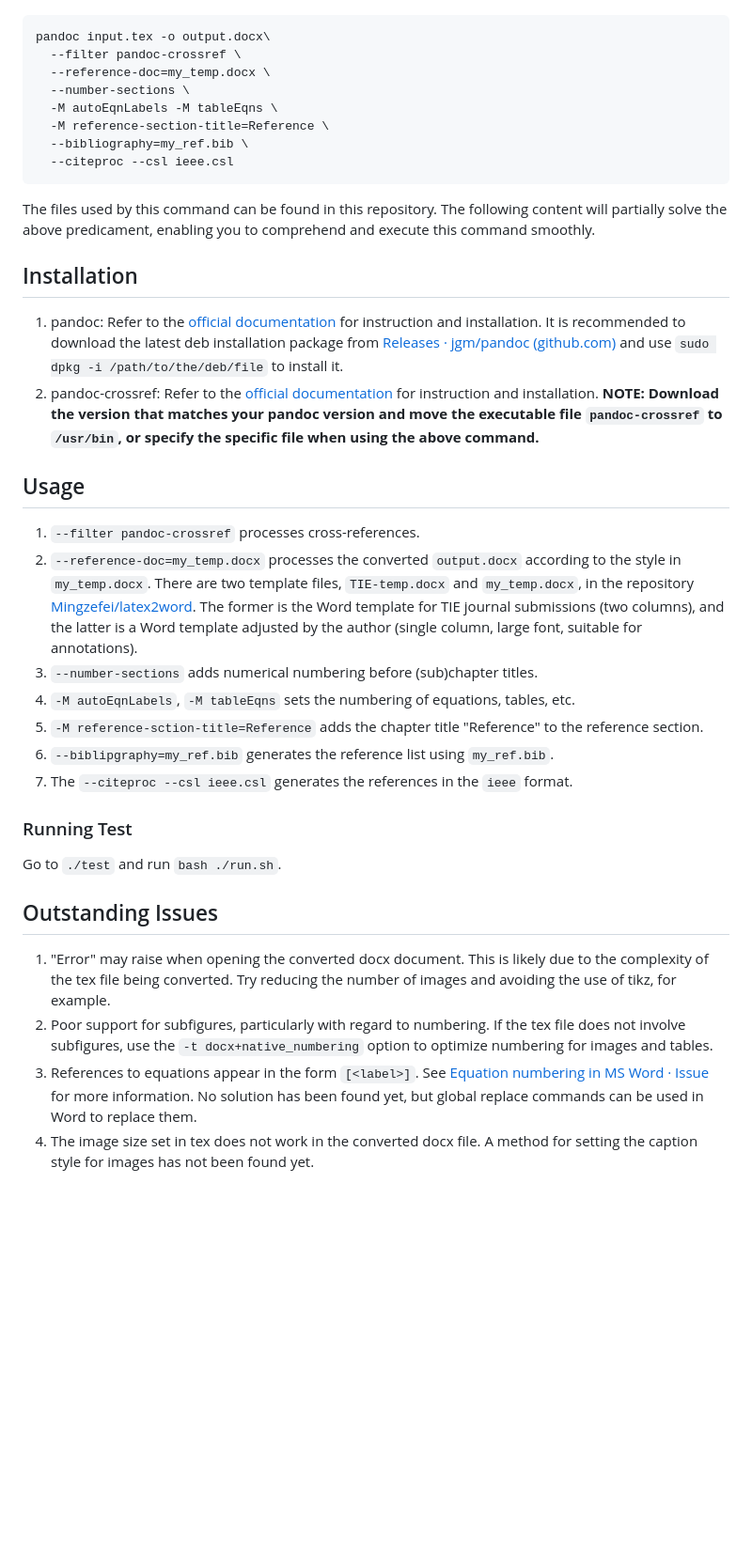
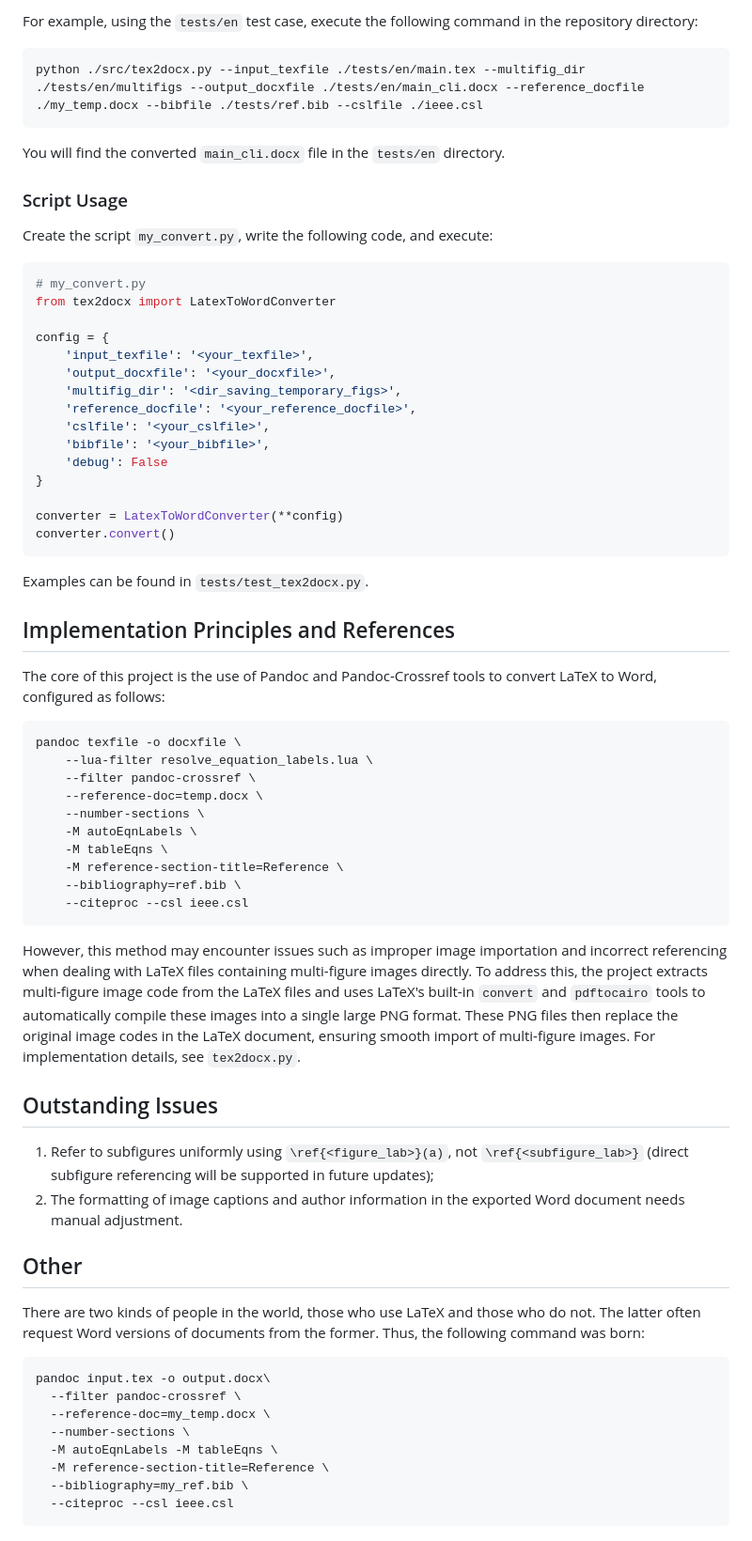
Before and after one commit to Mingzefei/latex2word, a Markdown page: README.md, the part around one of its changes. Shown at 94% size. Drawn GitHub-style; blank space fills up the shorter version.

Commit message:
Modify README and add README_zh

````diff
--- a/README.md
+++ b/README.md
@@ -4,3 +66,61 @@ There are two types of people in the world: those who use LaTeX and those who do
+For example, using the `tests/en` test case, execute the following command in the repository directory:
+
+```shell
+python ./src/tex2docx.py --input_texfile ./tests/en/main.tex --multifig_dir ./tests/en/multifigs --output_docxfile ./tests/en/main_cli.docx --reference_docfile ./my_temp.docx --bibfile ./tests/ref.bib --cslfile ./ieee.csl
+```
+You will find the converted `main_cli.docx` file in the `tests/en` directory.
+
+### Script Usage
+
+Create the script `my_convert.py`, write the following code, and execute:
+
+```python
+# my_convert.py
+from tex2docx import LatexToWordConverter
+
+config = {
+    'input_texfile': '<your_texfile>',
+    'output_docxfile': '<your_docxfile>',
+    'multifig_dir': '<dir_saving_temporary_figs>',
+    'reference_docfile': '<your_reference_docfile>',
+    'cslfile': '<your_cslfile>',
+    'bibfile': '<your_bibfile>',
+    'debug': False
+}
+
+converter = LatexToWordConverter(**config)
+converter.convert()
+```
+
+Examples can be found in `tests/test_tex2docx.py`.
+
+## Implementation Principles and References
+
+The core of this project is the use of Pandoc and Pandoc-Crossref tools to convert LaTeX to Word, configured as follows:
+
+```shell
+pandoc texfile -o docxfile \
+    --lua-filter resolve_equation_labels.lua \
+    --filter pandoc-crossref \
+    --reference-doc=temp.docx \
+    --number-sections \
+    -M autoEqnLabels \
+    -M tableEqns \
+    -M reference-section-title=Reference \
+    --bibliography=ref.bib \
+    --citeproc --csl ieee.csl
+```
+
+However, this method may encounter issues such as improper image importation and incorrect referencing when dealing with LaTeX files containing multi-figure images directly. To address this, the project extracts multi-figure image code from the LaTeX files and uses LaTeX's built-in `convert` and `pdftocairo` tools to automatically compile these images into a single large PNG format. These PNG files then replace the original image codes in the LaTeX document, ensuring smooth import of multi-figure images. For implementation details, see `tex2docx.py`.
+
+## Outstanding Issues
+
+1. Refer to subfigures uniformly using `\ref{<figure_lab>}(a)`, not `\ref{<subfigure_lab>}` (direct subfigure referencing will be supported in future updates);
+2. The formatting of image captions and author information in the exported Word document needs manual adjustment.
+
+## Other
+
+There are two kinds of people in the world, those who use LaTeX and those who do not. The latter often request Word versions of documents from the former. Thus, the following command was born:
 
 ```bash
 pandoc input.tex -o output.docx\
@@ -12,32 +132,3 @@ pandoc input.tex -o output.docx\
   --bibliography=my_ref.bib \
   --citeproc --csl ieee.csl
 ```
-
-The files used by this command can be found in this repository.
-The following content will partially solve the above predicament, enabling you to comprehend and execute this command smoothly.
-
-##  Installation
-
-1. pandoc: Refer to the [official documentation](https://github.com/jgm/pandoc/blob/main/INSTALL.md) for instruction and installation. It is recommended to download the latest deb installation package from [Releases · jgm/pandoc (github.com)](https://github.com/jgm/pandoc/releases) and use `sudo dpkg -i /path/to/the/deb/file` to install it.
-2. pandoc-crossref: Refer to the [official documentation](https://github.com/lierdakil/pandoc-crossref) for instruction and installation. **NOTE: Download the version that matches your pandoc version and move the executable file `pandoc-crossref` to `/usr/bin`, or specify the specific file when using the above command.**
-
-## Usage
-
-1. `--filter pandoc-crossref` processes cross-references.
-2. `--reference-doc=my_temp.docx` processes the converted `output.docx` according to the style in `my_temp.docx`. There are two template files, `TIE-temp.docx` and `my_temp.docx`, in the repository [Mingzefei/latex2word](https://github.com/Mingzefei/latex2word). The former is the Word template for TIE journal submissions (two columns), and the latter is a Word template adjusted by the author (single column, large font, suitable for annotations).
-3. `--number-sections` adds numerical numbering before (sub)chapter titles.
-4. `-M autoEqnLabels`, `-M tableEqns` sets the numbering of equations, tables, etc.
-5. `-M reference-sction-title=Reference` adds the chapter title "Reference" to the reference section.
-6. `--biblipgraphy=my_ref.bib` generates the reference list using `my_ref.bib`.
-7. The `--citeproc --csl ieee.csl` generates the references in the `ieee` format.
-
-### Running Test
-
-Go to `./test` and run `bash ./run.sh`.
-
-## Outstanding Issues
-
-1. "Error" may raise when opening the converted docx document. This is likely due to the complexity of the tex file being converted. Try reducing the number of images and avoiding the use of tikz, for example.
-2. Poor support for subfigures, particularly with regard to numbering. If the tex file does not involve subfigures, use the `-t docx+native_numbering` option to optimize numbering for images and tables.
-3. References to equations appear in the form `[<label>]`. See [Equation numbering in MS Word · Issue](https://github.com/lierdakil/pandoc-crossref/issues/221) for more information. No solution has been found yet, but global replace commands can be used in Word to replace them.
-4. The image size set in tex does not work in the converted docx file. A method for setting the caption style for images has not been found yet.
````
Also changed, not shown: other parts of README.md (+64 -2 lines), README_zh.md (added, +143 -0 lines).
